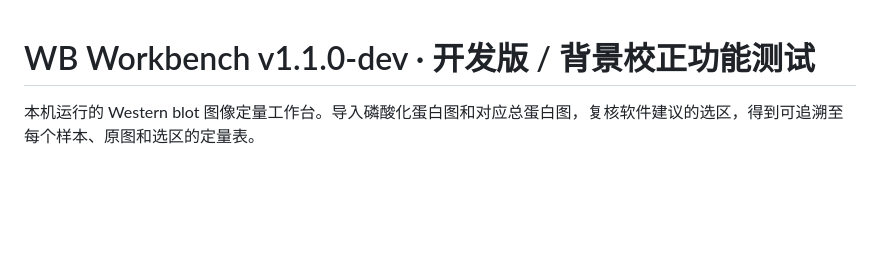
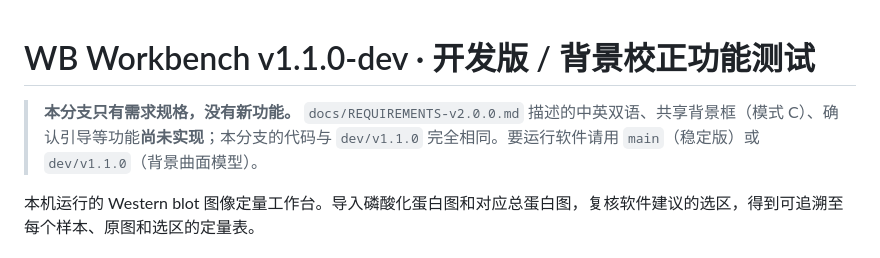
Before and after one commit to WangxinleiChen/wb-workbench, a Markdown page: README.md, the part around the change. Drawn GitHub-style; blank space fills up the shorter version.

```diff
--- a/README.md
+++ b/README.md
@@ -1,4 +1,6 @@
 # WB Workbench v1.1.0-dev · 开发版 / 背景校正功能测试
+
+> **本分支只有需求规格，没有新功能。** `docs/REQUIREMENTS-v2.0.0.md` 描述的中英双语、共享背景框（模式 C）、确认引导等功能**尚未实现**；本分支的代码与 `dev/v1.1.0` 完全相同。要运行软件请用 `main`（稳定版）或 `dev/v1.1.0`（背景曲面模型）。
 
 本机运行的 Western blot 图像定量工作台。导入磷酸化蛋白图和对应总蛋白图，复核软件建议的选区，得到可追溯至每个样本、原图和选区的定量表。
 
```
Also changed, not shown: docs/README.md (added, +7 -0 lines), docs/REQUIREMENTS-v2.0.0.md (added, +493 -0 lines).
